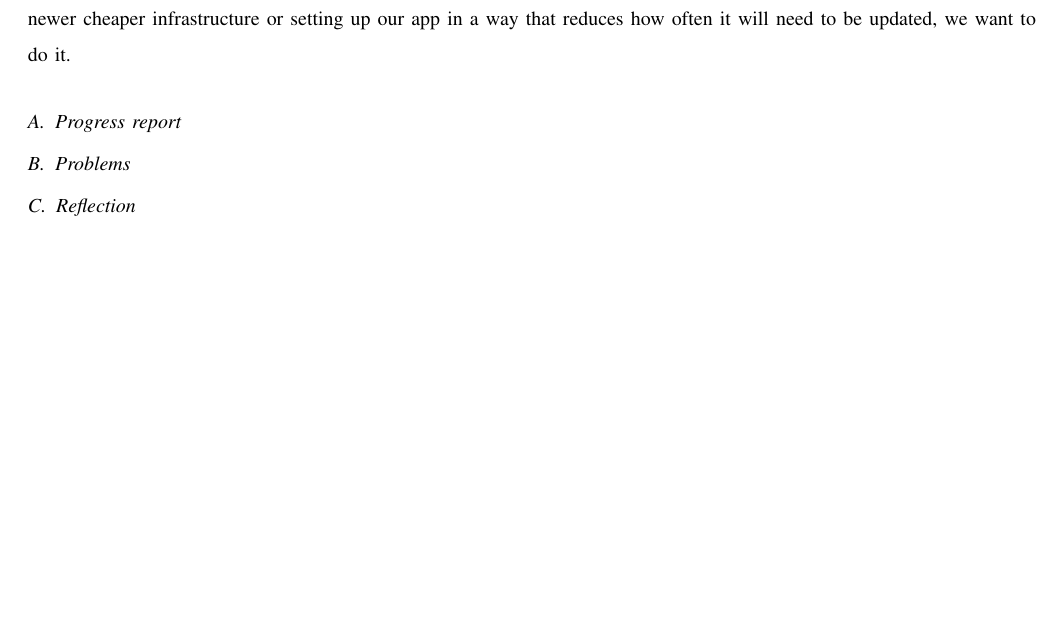
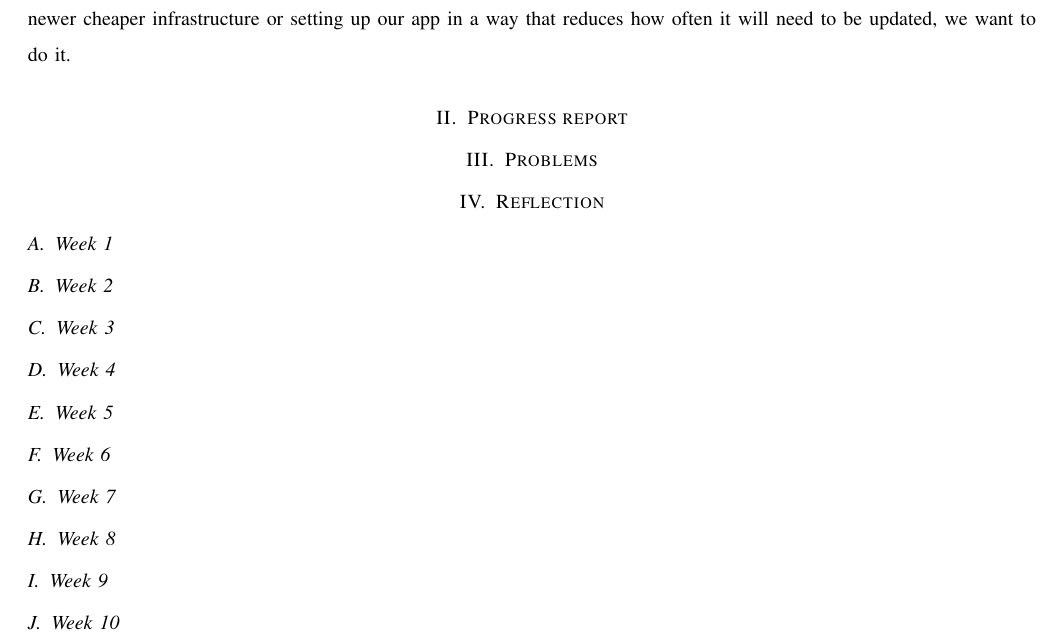
Before and after one commit to Maxdimm/Capstone-group-62, a LaTeX paper (progress-report/progress-report.tex): part of page 2 of 2, cut so that both start at the same text, the shorter picture padded with empty space. Compiled offline with LaTeX, dvips and Ghostscript; a missing font is replaced by an installed copy or a similar font; a LaTeX package or settings file that is missing is left out.

Commit message:
Added subsections to reflection section

```diff
--- a/progress-report/progress-report.tex
+++ b/progress-report/progress-report.tex
@@ -76,12 +76,30 @@
 	If that means suggesting newer cheaper infrastructure or setting up our app in a way that reduces how often it will need to be updated, we want to do it.
 
 
-		\subsection{Progress report}
+		\section{Progress report}
 
-		\subsection{Problems}
+		\section{Problems}
 
-		\subsection{Reflection}
+		\section{Reflection}
+			\subsection{Week 1}
 
+			\subsection{Week 2}
+
+			\subsection{Week 3}
+
+			\subsection{Week 4}
+
+			\subsection{Week 5}
+
+			\subsection{Week 6}
+
+			\subsection{Week 7}
+
+			\subsection{Week 8}
+
+			\subsection{Week 9}
+
+			\subsection{Week 10}
 
 
 
```
